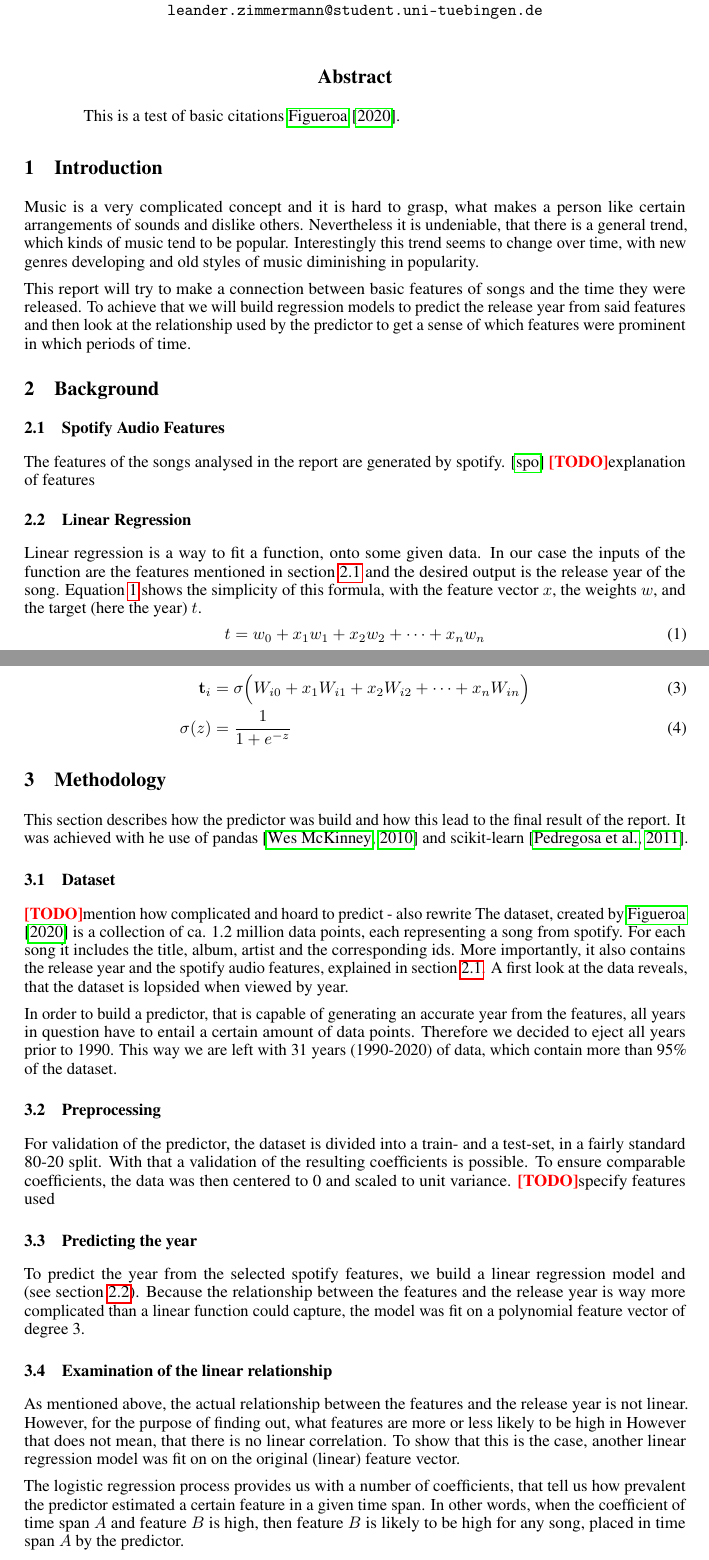
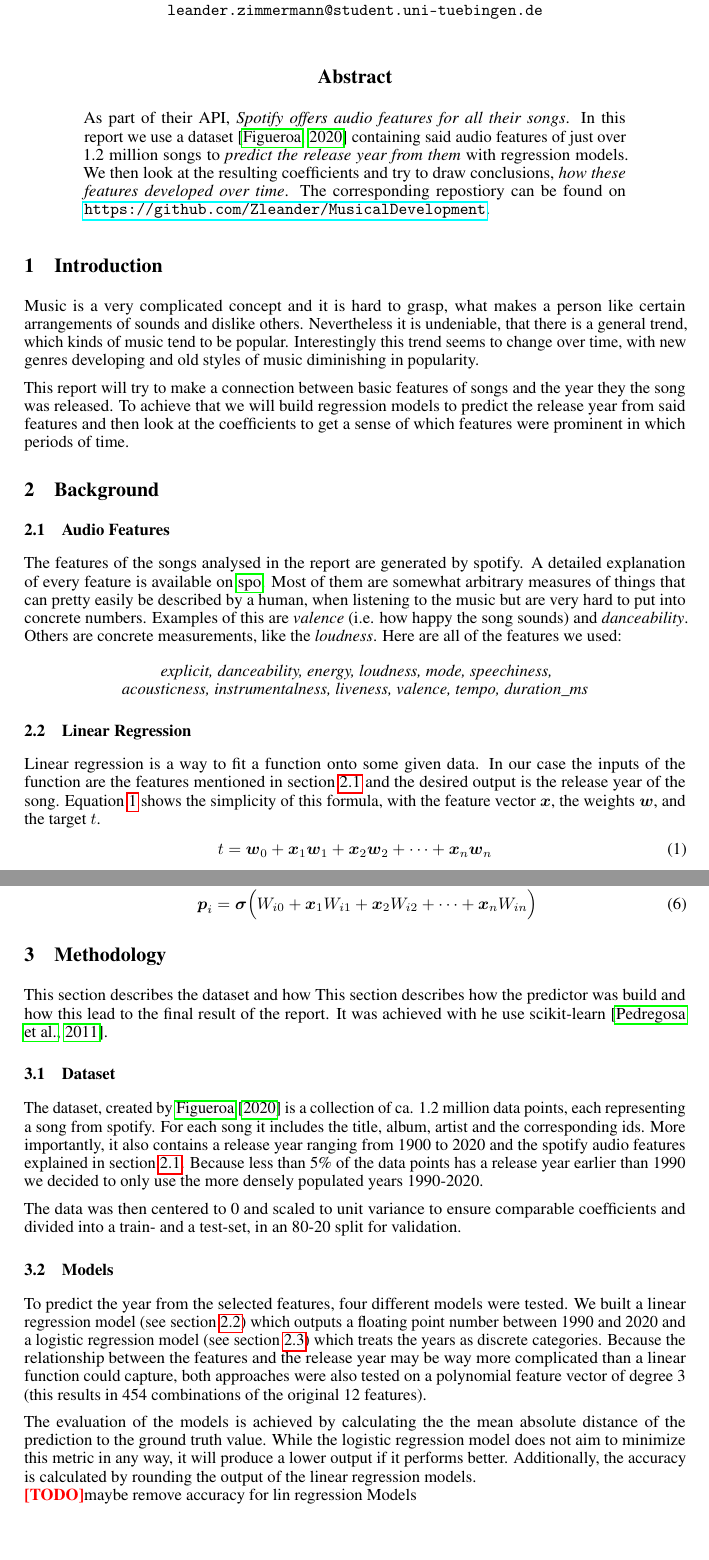
Before and after one commit to Zleander/MusicalDevelopment, a LaTeX paper (doc/ProjectReport_LeanderZimmermann_4165446.tex): two parts of pages 1 and 2 of 4, joined at a grey line, cut so that both start at the same text. Compiled offline with pdfLaTeX.

Commit message:
(almost) finish report

```diff
--- a/doc/ProjectReport_LeanderZimmermann_4165446.tex
+++ b/doc/ProjectReport_LeanderZimmermann_4165446.tex
@@ -45,23 +46,26 @@
 \maketitle
 
 \begin{abstract}
-  This is a test of basic citations \citet{dataset}.
+    As part of their API, \emph{Spotify offers audio features for all their songs}. In this report we use a dataset \citep{dataset} containing said audio features of just over 1.2 million songs to \emph{predict the release year from them} with regression models. We then look at the resulting coefficients and try to draw conclusions, \emph{how these features developed over time}. The corresponding repostiory can be found on \url{https://github.com/Zleander/MusicalDevelopment}.
 \end{abstract}
 
 \section{Introduction}
 
 Music is a very complicated concept and it is hard to grasp, what makes a person like certain arrangements of sounds and dislike others. Nevertheless it is undeniable, that there is a general trend, which kinds of music tend to be popular. Interestingly this trend seems to change over time, with new genres developing and old styles of music diminishing in popularity.
 
-This report will try to make a connection between basic features of songs and the time they were released. To achieve that we will build regression models to predict the release year from said features and then look at the relationship used by the predictor to get a sense of which features were prominent in which periods of time.
+This report will try to make a connection between basic features of songs and the year they the song was released. To achieve that we will build regression models to predict the release year from said features and then look at the coefficients to get a sense of which features were prominent in which periods of time.
 
 \section{Background}
-\subsection{Spotify Audio Features}\label{sec:features}
-The features of the songs analysed in the report are generated by spotify.
-\citep{spotify_audio_features} \answerTODO{explanation of features}
+\subsection{Audio Features}\label{sec:features}
+The features of the songs analysed in the report are generated by spotify. A detailed explanation of every feature is available on \cite{spotify_audio_features}.
+Most of them are somewhat arbitrary measures of things that can pretty easily be described by a human, when listening to the music but are very hard to put into concrete numbers. Examples of this are \emph{valence} (i.e. how happy the song sounds) and \emph{danceability}. Others are concrete measurements, like the \emph{loudness}. Here are all of the features we used:
+\begin{center}
+  \emph{explicit, danceability, energy, loudness, mode, speechiness, \\ acousticness, instrumentalness, liveness, valence, tempo, duration\_ms}
+\end{center}
 
 \subsection{Linear Regression}\label{sec:lin_reg}
-Linear regression is a way to fit a function, onto some given data. In our case the inputs of the function are the features mentioned in section~\ref{sec:features} and the desired output is the release year of the song.
-Equation~\ref{eq:lin_reg} shows the simplicity of this formula, with the feature vector $x$, the weights $w$, and the target (here the year) $t$.
+Linear regression is a way to fit a function onto some given data. In our case the inputs of the function are the features mentioned in section~\ref{sec:features} and the desired output is the release year of the song.
+Equation~\ref{eq:lin_reg} shows the simplicity of this formula, with the feature vector $\boldsymbol{x}$, the weights $\boldsymbol{w}$, and the target $t$.
 \begin{align}
-  t = w_0 + x_1w_1 + x_2w_2 + \dots + x_nw_n \label{eq:lin_reg}
+  t = \boldsymbol{w}_0 + \boldsymbol{x}_1\boldsymbol{w}_1 + \boldsymbol{x}_2\boldsymbol{w}_2 + \dots + \boldsymbol{x}_n\boldsymbol{w}_n \label{eq:lin_reg}
 \end{align}
@@ -78,39 +83,27 @@ Logistic Regression is very similar to Linear Regression. However it is a bit mo
 \begin{align}
-  \mathbf{t}_i &= \sigma\Big(W_{i0} + x_1W_{i1}+ x_2W_{i2}+ \dots + x_nW_{in}\Big) \label{eq:log_reg} \\
-  \sigma(z) &= \frac{1}{1+e^{-z}}
+  \sigma(z) &= \frac{1}{1+e^{-z}} \label{eq:sigmoid}\\
+  p &= \sigma\big(\boldsymbol{w}_0 + \boldsymbol{x}_1\boldsymbol{w}_1+ \boldsymbol{x}_2\boldsymbol{w}_2+ \dots + \boldsymbol{x}_n\boldsymbol{w}_{n}\big) \label{eq:singleclass} \\
+  \boldsymbol{\sigma}(\boldsymbol{z})_i &= \frac{e^{\boldsymbol{z}_i}}{\sum_j^K e^{\boldsymbol{z}_j}} \label{eq:softmax} \\
+  \boldsymbol{p}_i &= \boldsymbol{\sigma}\Big(W_{i0} + \boldsymbol{x}_1W_{i1}+ \boldsymbol{x}_2W_{i2}+ \dots + \boldsymbol{x}_nW_{in}\Big) \label{eq:multiclass}
 \end{align}
-
-\section{Methodology}
-This section describes how the predictor was build and how this lead to the final result of the report. It was achieved with he use of pandas \citep{pandas} and scikit-learn \citep{sklearn}.
-
-\subsection{Dataset}\label{sec:dataset}
-\answerTODO mention how complicated and hoard to predict - also rewrite
-The dataset, created by \citet{dataset} is a collection of ca. 1.2 million data points, each representing a song from spotify. For each song it includes the title, album, artist and the corresponding ids. More importantly, it also contains the release year and the spotify audio features, explained in section~\ref{sec:features}. A first look at the data reveals, that the dataset is lopsided when viewed by year.
-
-In order to build a predictor, that is capable of generating an accurate year from the features, all years in question have to entail a certain amount of data points. Therefore we decided to eject all years prior to 1990. This way we are left with 31 years (1990-2020) of data, which contain more than 95\% of the dataset.
-
-\subsection{Preprocessing}
-
-For validation of the predictor, the dataset is divided into a train- and a test-set, in a fairly standard 80-20 split. With that a validation of the resulting coefficients is possible.
-To ensure comparable coefficients, the data was then centered to 0 and scaled to unit variance.
-\answerTODO specify features used
-
-\subsection{Predicting the year}
-
-To predict the year from the selected spotify features, we build a linear regression model and (see section~\ref{sec:lin_reg}). Because the relationship between the features and the release year is way more complicated than a linear function could capture, the model was fit on a polynomial feature vector of degree 3.
-
-\subsection{Examination of the linear relationship}
-
-As mentioned above, the actual relationship between the features and the release year is not linear. However, for the purpose of finding out, what features are more or less likely to be high in
-However that does not mean, that there is no linear correlation. To show that this is the case, another linear regression model was fit on on the original (linear) feature vector.
 
 
 
+\section{Methodology}
+This section describes the dataset and how
+This section describes how the predictor was build and how this lead to the final result of the report. It was achieved with he use scikit-learn \citep{sklearn}.
 
+\subsection{Dataset}\label{sec:dataset}
 
+The dataset, created by \citet{dataset} is a collection of ca. 1.2 million data points, each representing a song from spotify. For each song it includes the title, album, artist and the corresponding ids. More importantly, it also contains a release year ranging from 1900 to 2020 and the spotify audio features explained in section~\ref{sec:features}. Because less than 5\% of the data points has a release year earlier than 1990 we decided to only use the more densely populated years 1990-2020.
 
-The logistic regression process provides us with a number of coefficients, that tell us how prevalent the predictor estimated a certain feature in a given time span. In other words, when the coefficient of time span $A$ and feature $B$ is high, then feature $B$ is likely to be high for any song, placed in time span $A$ by the predictor.
+The data was then centered to 0 and scaled to unit variance to ensure comparable coefficients and divided into a train- and a test-set, in an 80-20 split for validation.
 
+\subsection{Models}
+
+To predict the year from the selected features, four different models were tested. We built a linear regression model (see section~\ref{sec:lin_reg}) which outputs a floating point number between 1990 and 2020 and a logistic regression model (see section~\ref{sec:log_reg}) which treats the years as discrete categories. Because the relationship between the features and the release year may be way more complicated than a linear function could capture, both approaches were also tested on a polynomial feature vector of degree 3 (this results in 454 combinations of the original 12 features).
+
+The evaluation of the models is achieved by calculating the the mean absolute distance of the prediction to the ground truth value. While the logistic regression model does not aim to minimize this metric in any way, it will produce a lower output if it performs better. Additionally, the accuracy is calculated by rounding the output of the linear regression models. \\\answerTODO maybe remove accuracy for lin regression Models
 
 \section{Results}
 \begin{figure}[t]
```
Also changed, not shown: doc/references.bib (+1 -1 lines), doc/ProjectReport_LeanderZimmermann_4165446.tex (28 more changed lines).
